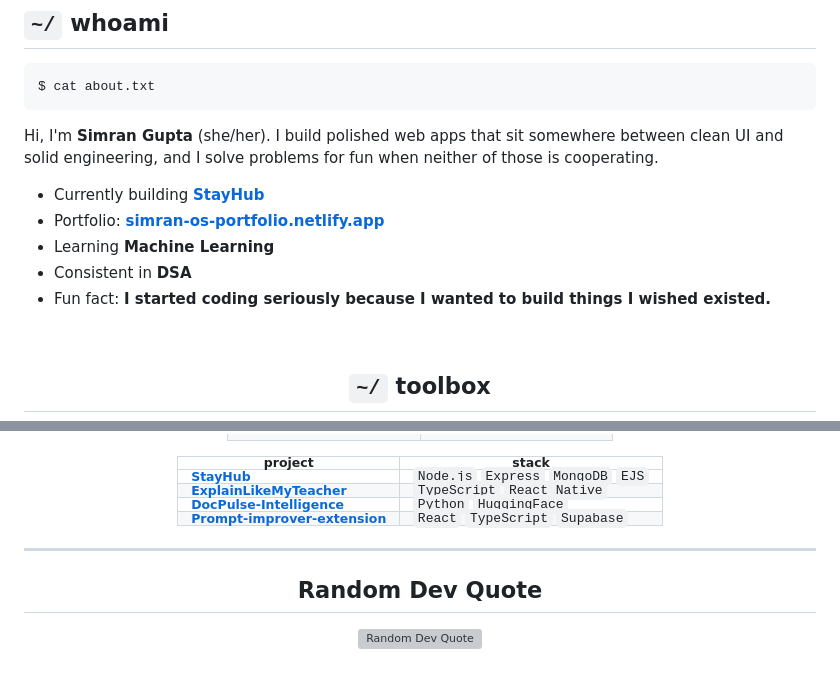
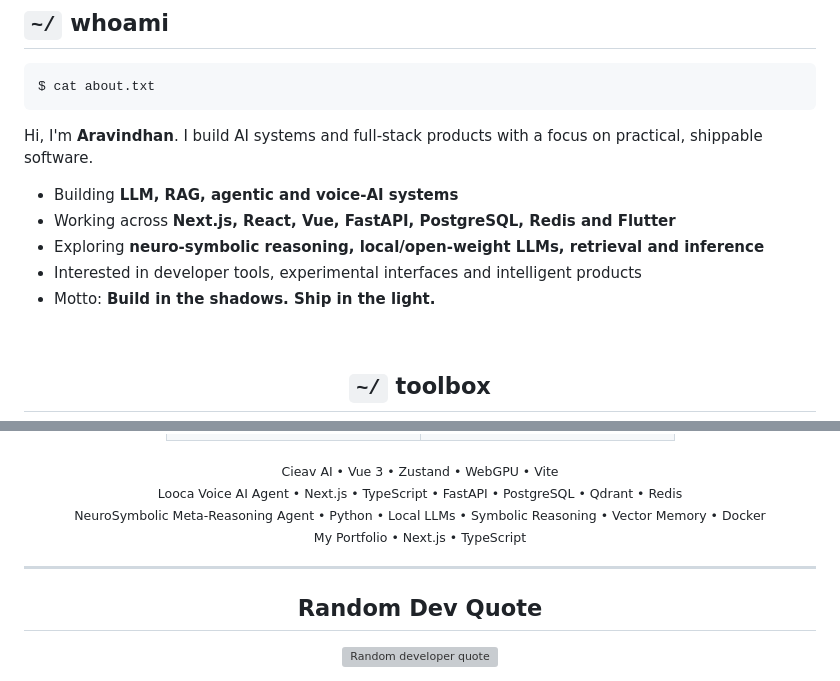
Before and after one commit to Aravindh-dev12/Aravindh-dev12, a Markdown page: README.md, 2 parts joined by grey strips. GitHub-like rendering; grey boxes are pictures that could not be loaded.

Commit message:
feat: personalize profile README with Batman portrait

````diff
--- a/README.md
+++ b/README.md
@@ -26,14 +23,13 @@
 $ cat about.txt
 ```
 
-Hi, I'm **Simran Gupta** (she/her). I build polished web apps that sit somewhere between clean UI and solid engineering,
-and I solve problems for fun when neither of those is cooperating.
+Hi, I'm **Aravindhan**. I build AI systems and full-stack products with a focus on practical, shippable software.
 
-- Currently building **[StayHub](https://github.com/vib3withsimran/StayHub)**
-- Portfolio: **[simran-os-portfolio.netlify.app](https://simran-os-portfolio.netlify.app)**
-- Learning **Machine Learning**
-- Consistent in **DSA**
-- Fun fact: **I started coding seriously because I wanted to build things I wished existed.**
+- Building **LLM, RAG, agentic and voice-AI systems**
+- Working across **Next.js, React, Vue, FastAPI, PostgreSQL, Redis and Flutter**
+- Exploring **neuro-symbolic reasoning, local/open-weight LLMs, retrieval and inference**
+- Interested in developer tools, experimental interfaces and intelligent products
+- Motto: **Build in the shadows. Ship in the light.**
 
 <br>
 
@@ -161,16 +111,14 @@ and I solve problems for fun when neither of those is cooperating.
 </td>
 </tr>
 </table>
+
 <sub>
+Cieav AI • Vue 3 • Zustand • WebGPU • Vite<br>
+Looca Voice AI Agent • Next.js • TypeScript • FastAPI • PostgreSQL • Qdrant • Redis<br>
+NeuroSymbolic Meta-Reasoning Agent • Python • Local LLMs • Symbolic Reasoning • Vector Memory • Docker<br>
+My Portfolio • Next.js • TypeScript
+</sub>
 
-| project | stack |
-|---|---|
-| **[StayHub](https://github.com/vib3withsimran/StayHub)** | `Node.js` `Express` `MongoDB` `EJS` |
-| **[ExplainLikeMyTeacher](https://github.com/vib3withsimran/ExplainLikeMyTeacher)** | `TypeScript` `React Native` |
-| **[DocPulse-Intelligence](https://github.com/vib3withsimran/DocPulse-Intelligence)** | `Python` `HuggingFace` |
-| **[Prompt-improver-extension](https://github.com/vib3withsimran/Prompt-improver-extension)** | `React` `TypeScript` `Supabase` |
-
-</sub>
 </div>
 
 ---
@@ -179,6 +127,6 @@ and I solve problems for fun when neither of those is cooperating.
 
 ## Random Dev Quote
 
-<img src="https://quotes-github-readme.vercel.app/api?type=horizontal&theme=radical" alt="Random Dev Quote">
+<img src="https://quotes-github-readme.vercel.app/api?type=horizontal&theme=radical" alt="Random developer quote">
 
 </div>
````
Also changed, not shown: other parts of README.md (+39 -88 lines).
